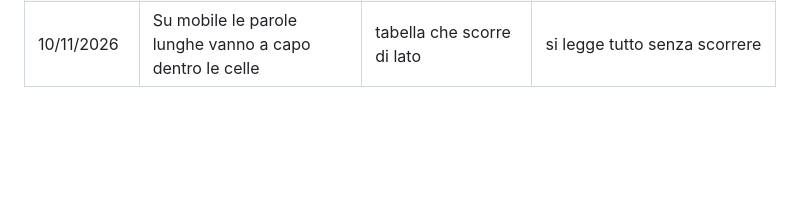
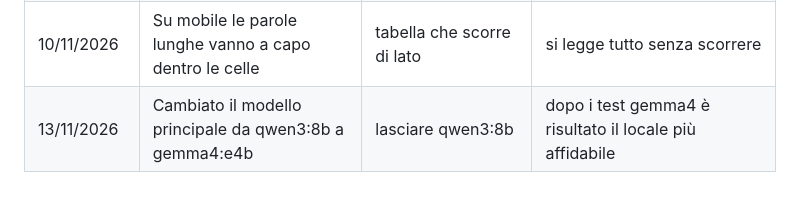
Before and after one commit to GemmatoDev/pw26-agente-mcp-tarallificio, a Markdown page: docs/decisioni.md, the part around the change. Drawn GitHub-style; blank space fills up the shorter version.

Commit message:
scelto come modello principale gemma4

```diff
--- a/docs/decisioni.md
+++ b/docs/decisioni.md
@@ -51,3 +51,4 @@
 | 10/11/2026 | Nella pagina solo l'icona e il nome scritto in html | logo intero come immagine | a 64 px la scritta del logo non si legge |
 | 10/11/2026 | Tema chiaro fisso nella pagina | tema automatico di Pico | col tema scuro il nome marrone non si legge |
 | 10/11/2026 | Su mobile le parole lunghe vanno a capo dentro le celle | tabella che scorre di lato | si legge tutto senza scorrere |
+| 13/11/2026 | Cambiato il modello principale da qwen3:8b a gemma4:e4b | lasciare qwen3:8b | dopo i test gemma4 è risultato il locale più affidabile |
```
